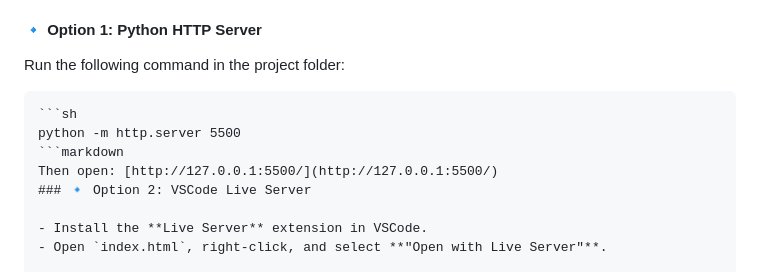
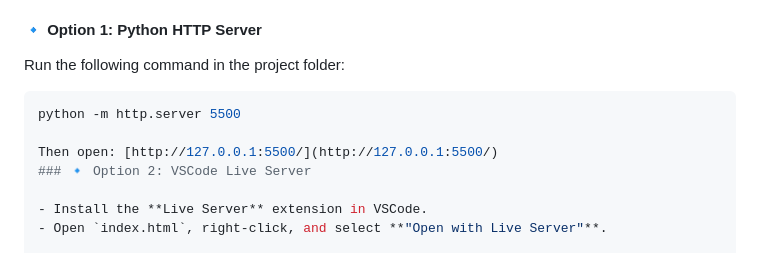
Before and after one commit to cxz4444/cxpomodoro-timer, a Markdown page: README.md, the part around the change. Rendered like a GitHub page.

````diff
--- a/README.md
+++ b/README.md
@@ -39,10 +39,9 @@ Since this project uses **Service Workers** and **Notifications**, it needs to b
 
 #### **🔹 Option 1: Python HTTP Server**
 Run the following command in the project folder:
-```markdown
 ```sh
 python -m http.server 5500
-```markdown
+
 Then open: [http://127.0.0.1:5500/](http://127.0.0.1:5500/)
 ### 🔹 Option 2: VSCode Live Server
 
````
